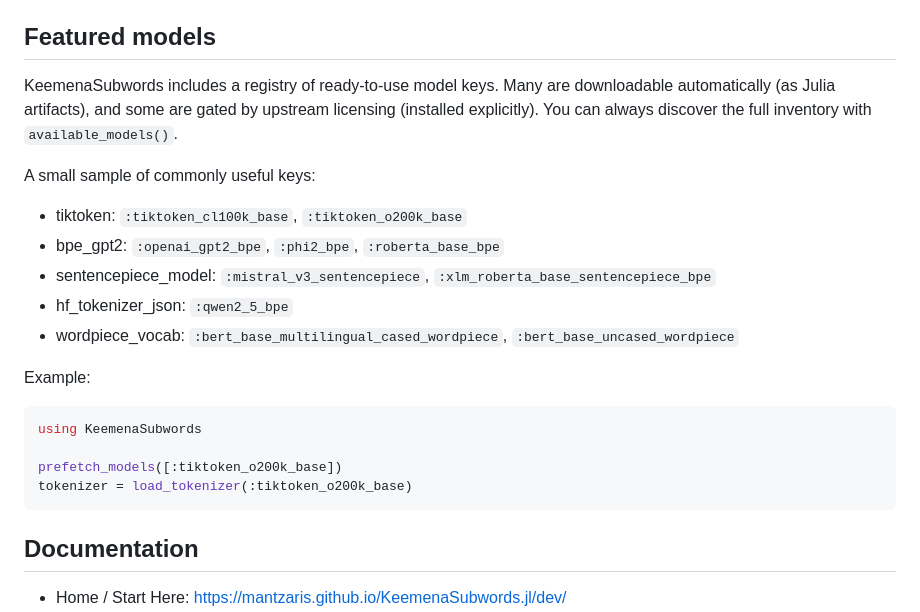
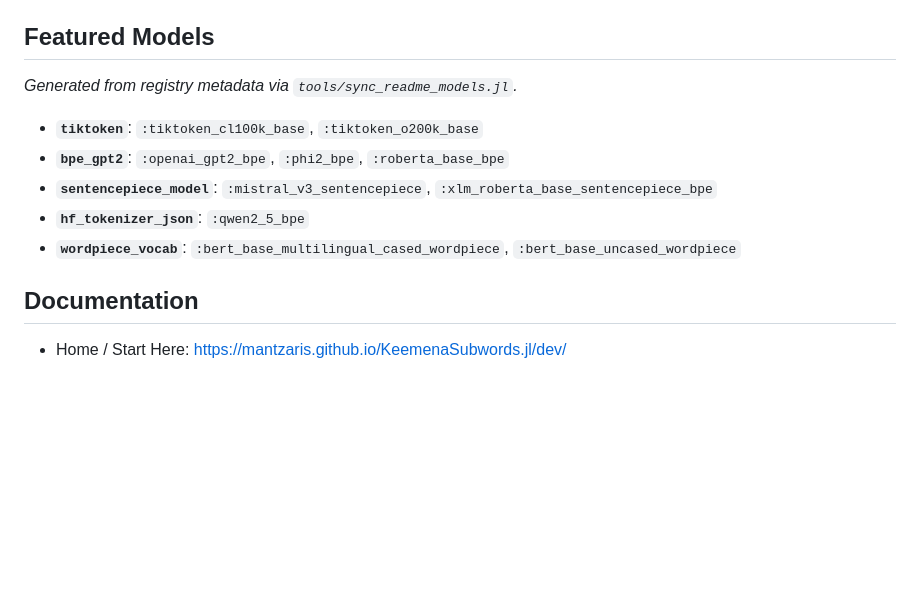
Before and after one commit to mantzaris/KeemenaSubwords.jl, a Markdown page: README.md, the part around the change. GitHub-like rendering; blank space fills up the shorter version.

Commit message:
now the readme should be aligned with the documentation tests that check for the correct section contents for the tokenizers

````diff
--- a/README.md
+++ b/README.md
@@ -201,26 +201,15 @@ If you care about strict normalization and span alignment workflows, the docs de
 - Built-in models come from a registry: some are shipped, some are downloadable artifacts, and some are gated and require an explicit `install_model!`.
 - For repeated use, prefer caching helpers like `get_tokenizer_cached(...)` and clear when needed via `clear_tokenizer_cache!()`.
 
-## Featured models
+## Featured Models
 
-KeemenaSubwords includes a registry of ready-to-use model keys. Many are downloadable automatically (as Julia artifacts), and some are gated by upstream licensing (installed explicitly). You can always discover the full inventory with `available_models()`.
+_Generated from registry metadata via `tools/sync_readme_models.jl`._
 
-A small sample of commonly useful keys:
-
-- tiktoken: `:tiktoken_cl100k_base`, `:tiktoken_o200k_base`
-- bpe_gpt2: `:openai_gpt2_bpe`, `:phi2_bpe`, `:roberta_base_bpe`
-- sentencepiece_model: `:mistral_v3_sentencepiece`, `:xlm_roberta_base_sentencepiece_bpe`
-- hf_tokenizer_json: `:qwen2_5_bpe`
-- wordpiece_vocab: `:bert_base_multilingual_cased_wordpiece`, `:bert_base_uncased_wordpiece`
-
-Example:
-
-```julia
-using KeemenaSubwords
-
-prefetch_models([:tiktoken_o200k_base])
-tokenizer = load_tokenizer(:tiktoken_o200k_base)
-```
+- **`tiktoken`**: `:tiktoken_cl100k_base`, `:tiktoken_o200k_base`
+- **`bpe_gpt2`**: `:openai_gpt2_bpe`, `:phi2_bpe`, `:roberta_base_bpe`
+- **`sentencepiece_model`**: `:mistral_v3_sentencepiece`, `:xlm_roberta_base_sentencepiece_bpe`
+- **`hf_tokenizer_json`**: `:qwen2_5_bpe`
+- **`wordpiece_vocab`**: `:bert_base_multilingual_cased_wordpiece`, `:bert_base_uncased_wordpiece`
 
 ## Documentation
 
````
